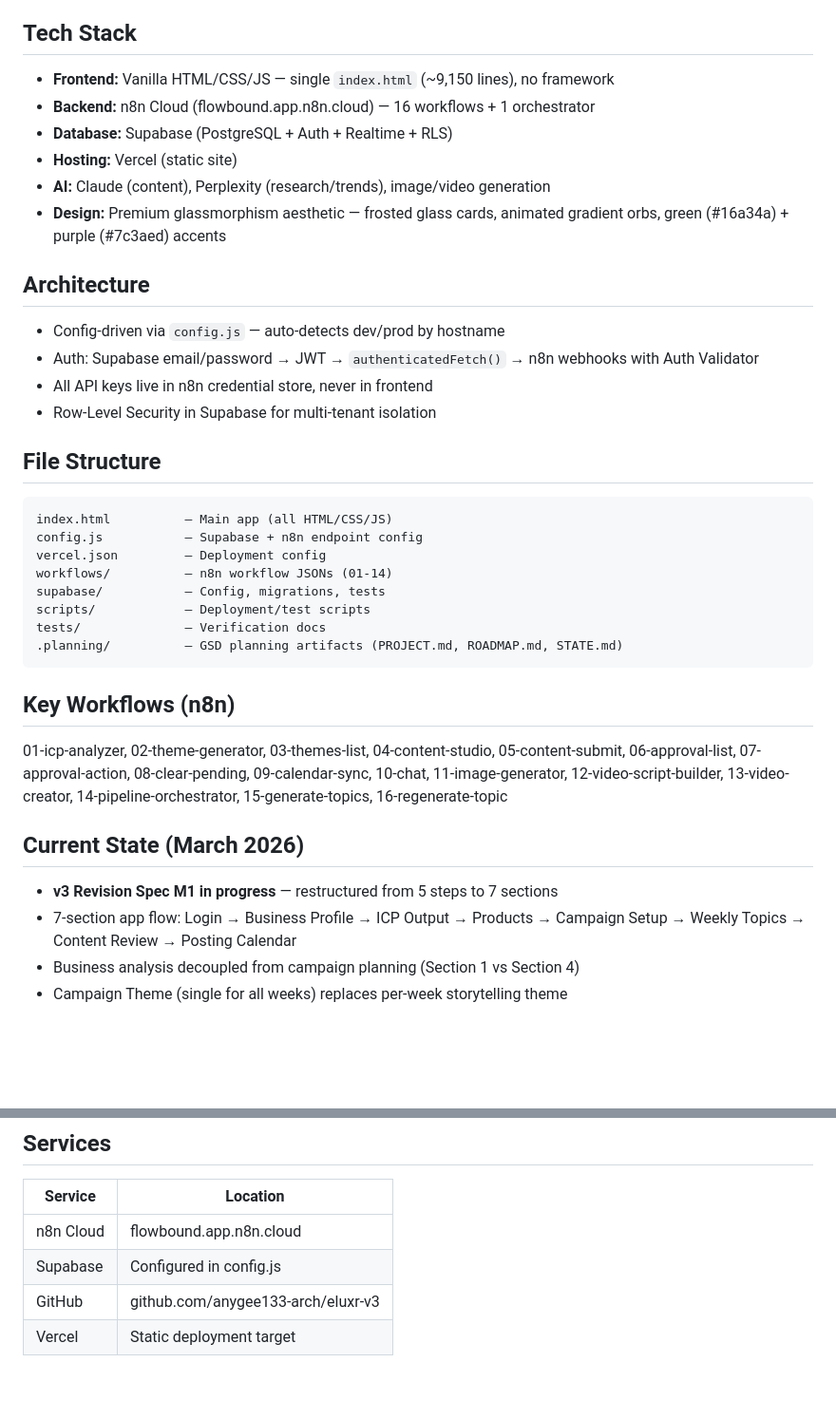
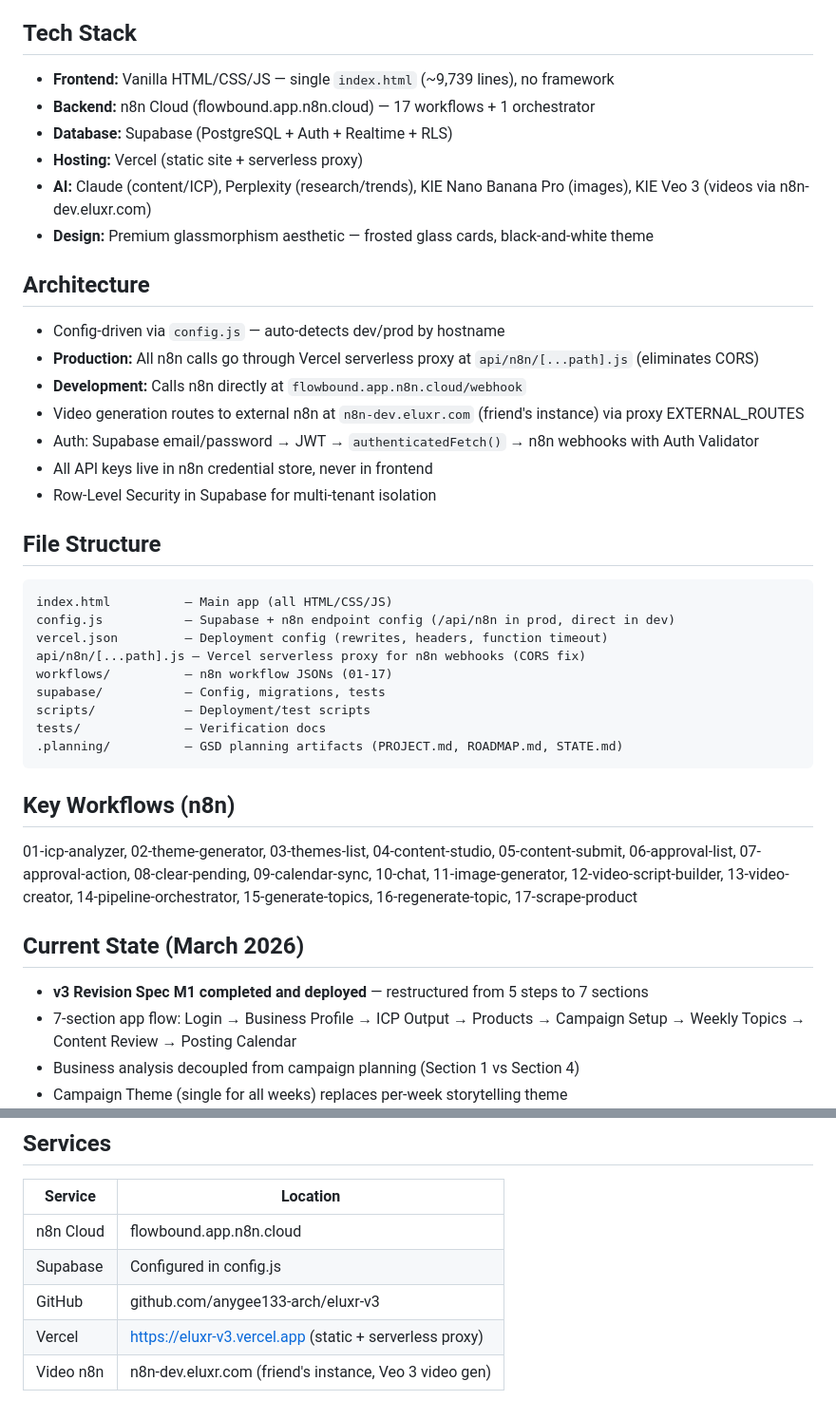
Before and after one commit to anygee133-arch/eluxr-v3, a Markdown page: CLAUDE.md, 2 parts joined by grey strips. Shown at 95% size. GitHub-like rendering; blank space fills up the shorter version.

Commit message:
Update CLAUDE.md: line count, proxy architecture, M1 completed, WF17
- Line count ~9,150 → ~9,739
- Added Vercel serverless proxy + EXTERNAL_ROUTES documentation
- Added api/n8n/[...path].js to file structure
- Added WF17 scrape-product to workflow list
- Updated AI services (KIE for images/video, removed old refs)
- Marked M1 as completed and deployed
- Added Vercel URL and video n8n to services table

Co-Authored-By: Claude Opus 4.6 (1M context) <noreply@anthropic.com>

````diff
--- a/CLAUDE.md
+++ b/CLAUDE.md
@@ -6,16 +6,19 @@ Multi-tenant SaaS social media content platform. Businesses enter their URL, get
 
 ## Tech Stack
 
-- **Frontend:** Vanilla HTML/CSS/JS — single `index.html` (~9,150 lines), no framework
-- **Backend:** n8n Cloud (flowbound.app.n8n.cloud) — 16 workflows + 1 orchestrator
+- **Frontend:** Vanilla HTML/CSS/JS — single `index.html` (~9,739 lines), no framework
+- **Backend:** n8n Cloud (flowbound.app.n8n.cloud) — 17 workflows + 1 orchestrator
 - **Database:** Supabase (PostgreSQL + Auth + Realtime + RLS)
-- **Hosting:** Vercel (static site)
-- **AI:** Claude (content), Perplexity (research/trends), image/video generation
-- **Design:** Premium glassmorphism aesthetic — frosted glass cards, animated gradient orbs, green (#16a34a) + purple (#7c3aed) accents
+- **Hosting:** Vercel (static site + serverless proxy)
+- **AI:** Claude (content/ICP), Perplexity (research/trends), KIE Nano Banana Pro (images), KIE Veo 3 (videos via n8n-dev.eluxr.com)
+- **Design:** Premium glassmorphism aesthetic — frosted glass cards, black-and-white theme
 
 ## Architecture
 
 - Config-driven via `config.js` — auto-detects dev/prod by hostname
+- **Production:** All n8n calls go through Vercel serverless proxy at `api/n8n/[...path].js` (eliminates CORS)
+- **Development:** Calls n8n directly at `flowbound.app.n8n.cloud/webhook`
+- Video generation routes to external n8n at `n8n-dev.eluxr.com` (friend's instance) via proxy EXTERNAL_ROUTES
 - Auth: Supabase email/password → JWT → `authenticatedFetch()` → n8n webhooks with Auth Validator
 - All API keys live in n8n credential store, never in frontend
 - Row-Level Security in Supabase for multi-tenant isolation
@@ -24,9 +27,10 @@ Multi-tenant SaaS social media content platform. Businesses enter their URL, get
 
 ```
 index.html          — Main app (all HTML/CSS/JS)
-config.js           — Supabase + n8n endpoint config
-vercel.json         — Deployment config
-workflows/          — n8n workflow JSONs (01-14)
+config.js           — Supabase + n8n endpoint config (/api/n8n in prod, direct in dev)
+vercel.json         — Deployment config (rewrites, headers, function timeout)
+api/n8n/[...path].js — Vercel serverless proxy for n8n webhooks (CORS fix)
+workflows/          — n8n workflow JSONs (01-17)
 supabase/           — Config, migrations, tests
 scripts/            — Deployment/test scripts
 tests/              — Verification docs
@@ -35,11 +39,11 @@ tests/              — Verification docs
 
 ## Key Workflows (n8n)
 
-01-icp-analyzer, 02-theme-generator, 03-themes-list, 04-content-studio, 05-content-submit, 06-approval-list, 07-approval-action, 08-clear-pending, 09-calendar-sync, 10-chat, 11-image-generator, 12-video-script-builder, 13-video-creator, 14-pipeline-orchestrator, 15-generate-topics, 16-regenerate-topic
+01-icp-analyzer, 02-theme-generator, 03-themes-list, 04-content-studio, 05-content-submit, 06-approval-list, 07-approval-action, 08-clear-pending, 09-calendar-sync, 10-chat, 11-image-generator, 12-video-script-builder, 13-video-creator, 14-pipeline-orchestrator, 15-generate-topics, 16-regenerate-topic, 17-scrape-product
 
 ## Current State (March 2026)
 
-- **v3 Revision Spec M1 in progress** — restructured from 5 steps to 7 sections
+- **v3 Revision Spec M1 completed and deployed** — restructured from 5 steps to 7 sections
 - 7-section app flow: Login → Business Profile → ICP Output → Products → Campaign Setup → Weekly Topics → Content Review → Posting Calendar
 - Business analysis decoupled from campaign planning (Section 1 vs Section 4)
 - Campaign Theme (single for all weeks) replaces per-week storytelling theme
@@ -88,4 +92,5 @@ This is non-negotiable. The brain has architecture docs, data flow diagrams, and
 | n8n Cloud | flowbound.app.n8n.cloud |
 | Supabase | Configured in config.js |
 | GitHub | github.com/anygee133-arch/eluxr-v3 |
-| Vercel | Static deployment target |
+| Vercel | https://eluxr-v3.vercel.app (static + serverless proxy) |
+| Video n8n | n8n-dev.eluxr.com (friend's instance, Veo 3 video gen) |
````
